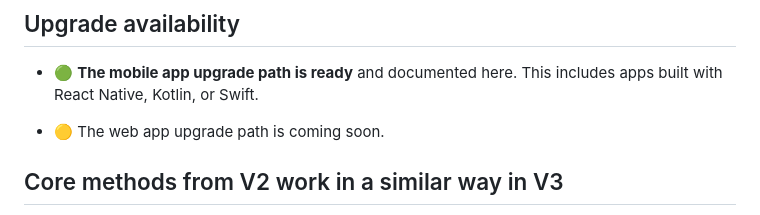
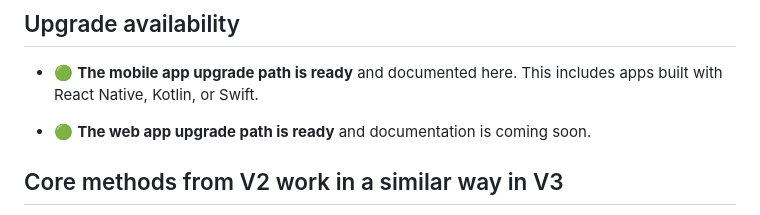
Before and after one commit to xmtp/docs-xmtp-org, a Markdown page: docs/pages/upgrade-to-v3.md, the part around the change. GitHub-like rendering.

Commit message:
update web app upgrade path status

```diff
--- a/docs/pages/upgrade-to-v3.md
+++ b/docs/pages/upgrade-to-v3.md
@@ -12,7 +12,7 @@ The process to upgrade an app built with XMTP V2 to V3 is designed to be straigh
 
 - 🟢 **The mobile app upgrade path is ready** and documented here. This includes apps built with React Native, Kotlin, or Swift.
 
-- 🟡 The web app upgrade path is coming soon.
+- 🟢 **The web app upgrade path is ready** and documentation is coming soon.
 
 ## Core methods from V2 work in a similar way in V3
 
```
